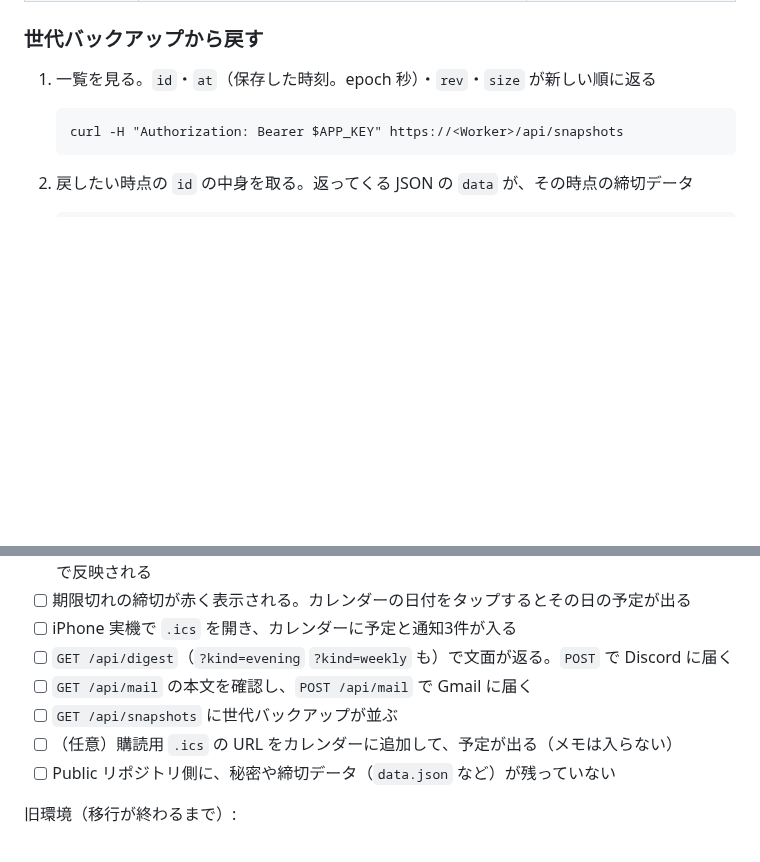
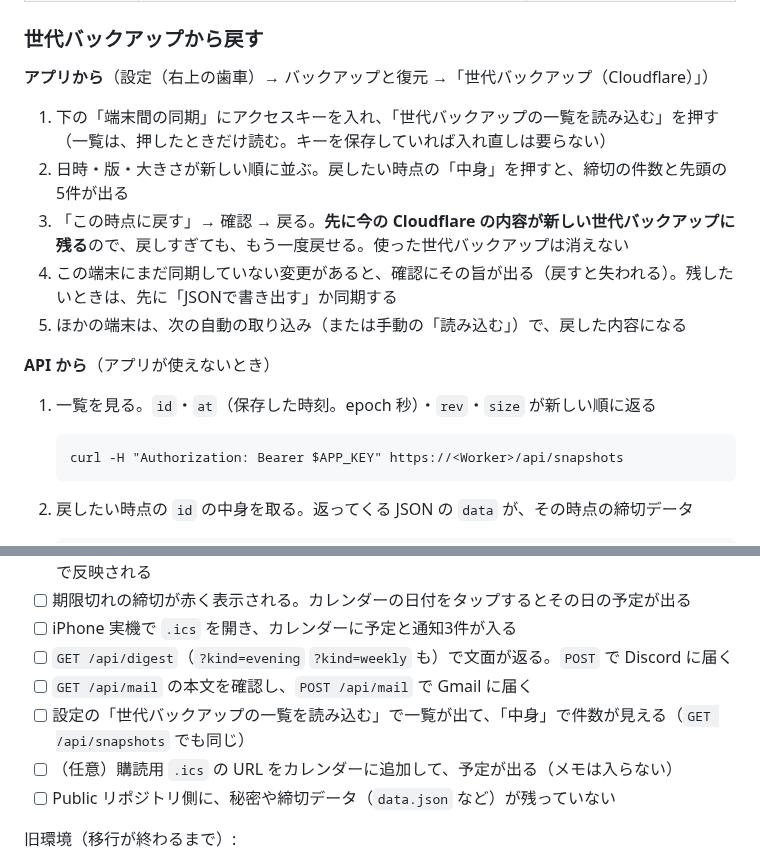
Before and after one commit to bibi257/deadline-tracker, a Markdown page: README.md, 2 parts joined by grey strips. Rendered like a GitHub page; blank space fills up the shorter version.

Commit message:
docs: README の復元手順をアプリの画面に合わせ、改善案の項目6を完了にする
Co-Authored-By: Claude Sonnet 5.5 <noreply@anthropic.com>
Claude-Session: https://claude.ai/code/session_01WzCKAH1yDdbGgordVoyAyY

````diff
--- a/README.md
+++ b/README.md
@@ -283,6 +283,16 @@ Cron は UTC で書く（`UTC = JST − 9時間`）。無料プランの本数
 
 ### 世代バックアップから戻す
 
+**アプリから**（設定（右上の歯車）→ バックアップと復元 →「世代バックアップ（Cloudflare）」）
+
+1. 下の「端末間の同期」にアクセスキーを入れ、「世代バックアップの一覧を読み込む」を押す（一覧は、押したときだけ読む。キーを保存していれば入れ直しは要らない）
+2. 日時・版・大きさが新しい順に並ぶ。戻したい時点の「中身」を押すと、締切の件数と先頭の5件が出る
+3. 「この時点に戻す」→ 確認 → 戻る。**先に今の Cloudflare の内容が新しい世代バックアップに残る**ので、戻しすぎても、もう一度戻せる。使った世代バックアップは消えない
+4. この端末にまだ同期していない変更があると、確認にその旨が出る（戻すと失われる）。残したいときは、先に「JSONで書き出す」か同期する
+5. ほかの端末は、次の自動の取り込み（または手動の「読み込む」）で、戻した内容になる
+
+**API から**（アプリが使えないとき）
+
 1. 一覧を見る。`id`・`at`（保存した時刻。epoch 秒）・`rev`・`size` が新しい順に返る
 
    ```
@@ -537,7 +547,7 @@ Cloudflare 版:
 - [ ] iPhone 実機で `.ics` を開き、カレンダーに予定と通知3件が入る
 - [ ] `GET /api/digest`（`?kind=evening` `?kind=weekly` も）で文面が返る。`POST` で Discord に届く
 - [ ] `GET /api/mail` の本文を確認し、`POST /api/mail` で Gmail に届く
-- [ ] `GET /api/snapshots` に世代バックアップが並ぶ
+- [ ] 設定の「世代バックアップの一覧を読み込む」で一覧が出て、「中身」で件数が見える（`GET /api/snapshots` でも同じ）
 - [ ] （任意）購読用 `.ics` の URL をカレンダーに追加して、予定が出る（メモは入らない）
 - [ ] Public リポジトリ側に、秘密や締切データ（`data.json` など）が残っていない
 
````
Also changed, not shown: docs/IMPROVEMENTS.md (+3 -3 lines).
